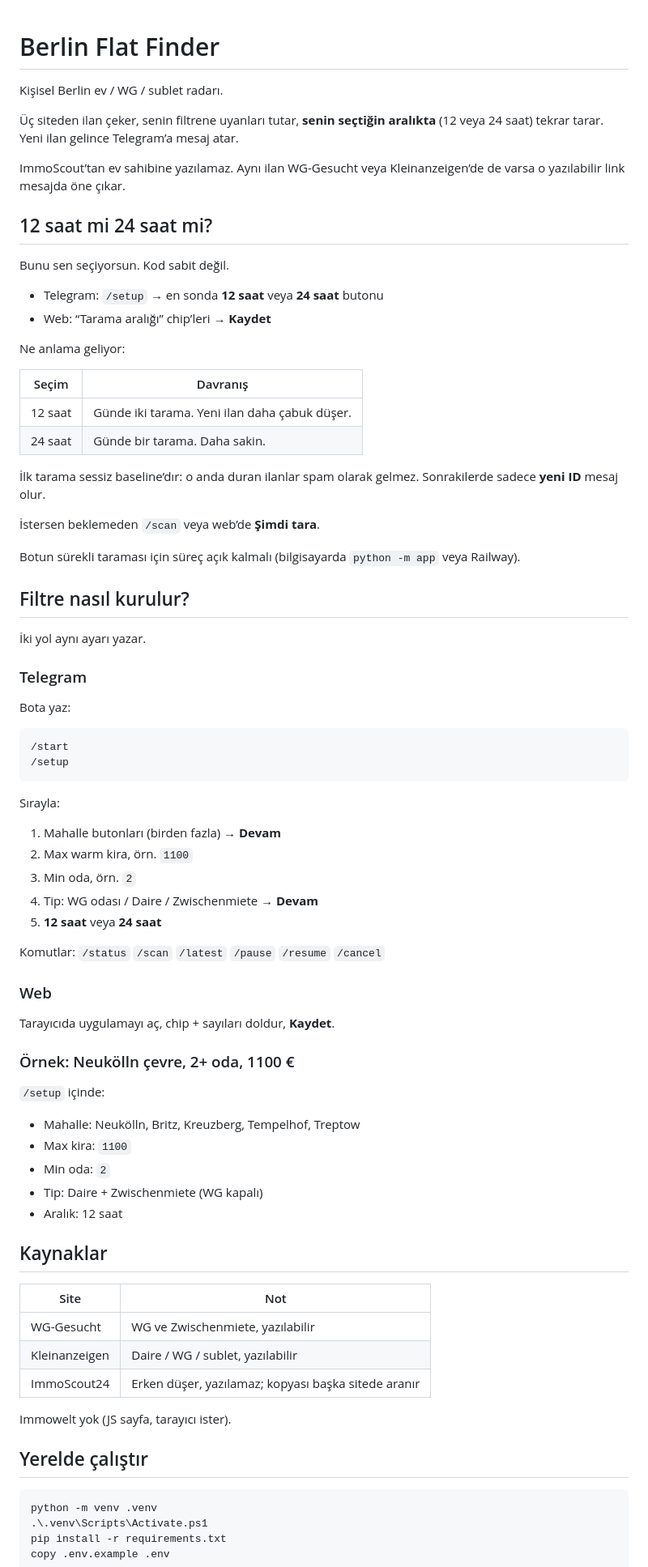
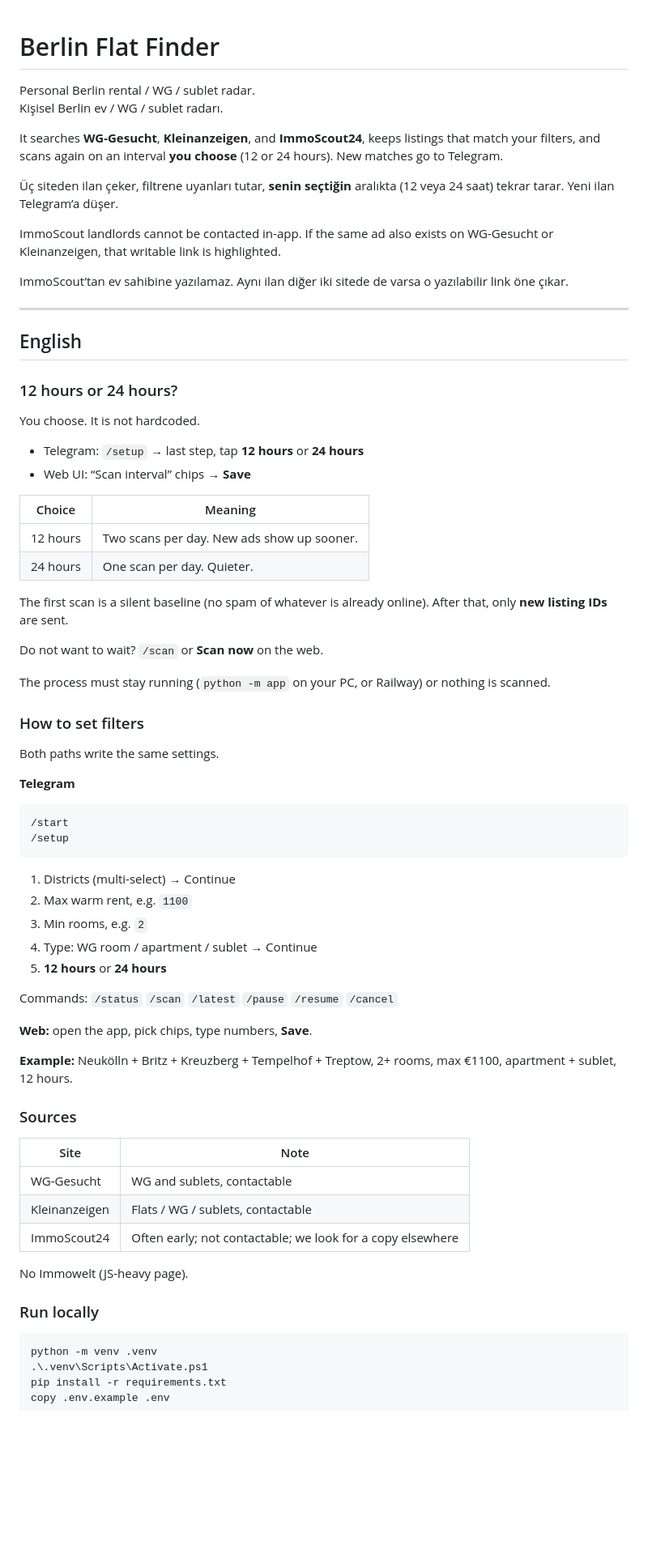
Before and after one commit to feozkefe/berlin_flat_finder, a Markdown page: README.md, the part around one of its changes. Shown at 81% size. GitHub-like rendering; blank space fills up the shorter version.

Commit message:
Document bilingual setup and clarify the Railway /data volume.
Co-authored-by: Cursor <cursoragent@cursor.com>

````diff
--- a/README.md
+++ b/README.md
@@ -1,79 +1,72 @@
 # Berlin Flat Finder
 
+Personal Berlin rental / WG / sublet radar.
 Kişisel Berlin ev / WG / sublet radarı.
 
-Üç siteden ilan çeker, senin filtrene uyanları tutar, **senin seçtiğin aralıkta** (12 veya 24 saat) tekrar tarar. Yeni ilan gelince Telegram’a mesaj atar.
+It searches **WG-Gesucht**, **Kleinanzeigen**, and **ImmoScout24**, keeps listings that match your filters, and scans again on an interval **you choose** (12 or 24 hours). New matches go to Telegram.
 
-ImmoScout’tan ev sahibine yazılamaz. Aynı ilan WG-Gesucht veya Kleinanzeigen’de de varsa o yazılabilir link mesajda öne çıkar.
+Üç siteden ilan çeker, filtrene uyanları tutar, **senin seçtiğin** aralıkta (12 veya 24 saat) tekrar tarar. Yeni ilan Telegram’a düşer.
 
-## 12 saat mi 24 saat mi?
+ImmoScout landlords cannot be contacted in-app. If the same ad also exists on WG-Gesucht or Kleinanzeigen, that writable link is highlighted.
 
-Bunu sen seçiyorsun. Kod sabit değil.
+ImmoScout’tan ev sahibine yazılamaz. Aynı ilan diğer iki sitede de varsa o yazılabilir link öne çıkar.
 
-- Telegram: `/setup` → en sonda **12 saat** veya **24 saat** butonu
-- Web: “Tarama aralığı” chip’leri → **Kaydet**
+---
 
-Ne anlama geliyor:
+## English
 
-| Seçim | Davranış |
+### 12 hours or 24 hours?
+
+You choose. It is not hardcoded.
+
+- Telegram: `/setup` → last step, tap **12 hours** or **24 hours**
+- Web UI: “Scan interval” chips → **Save**
+
+| Choice | Meaning |
 |---|---|
-| 12 saat | Günde iki tarama. Yeni ilan daha çabuk düşer. |
-| 24 saat | Günde bir tarama. Daha sakin. |
+| 12 hours | Two scans per day. New ads show up sooner. |
+| 24 hours | One scan per day. Quieter. |
 
-İlk tarama sessiz baseline’dır: o anda duran ilanlar spam olarak gelmez. Sonrakilerde sadece **yeni ID** mesaj olur.
+The first scan is a silent baseline (no spam of whatever is already online). After that, only **new listing IDs** are sent.
 
-İstersen beklemeden `/scan` veya web’de **Şimdi tara**.
+Do not want to wait? `/scan` or **Scan now** on the web.
 
-Botun sürekli taraması için süreç açık kalmalı (bilgisayarda `python -m app` veya Railway).
+The process must stay running (`python -m app` on your PC, or Railway) or nothing is scanned.
 
-## Filtre nasıl kurulur?
+### How to set filters
 
-İki yol aynı ayarı yazar.
+Both paths write the same settings.
 
-### Telegram
-
-Bota yaz:
+**Telegram**
 
 ```
 /start
 /setup
 ```
 
-Sırayla:
+1. Districts (multi-select) → Continue
+2. Max warm rent, e.g. `1100`
+3. Min rooms, e.g. `2`
+4. Type: WG room / apartment / sublet → Continue
+5. **12 hours** or **24 hours**
 
-1. Mahalle butonları (birden fazla) → **Devam**
-2. Max warm kira, örn. `1100`
-3. Min oda, örn. `2`
-4. Tip: WG odası / Daire / Zwischenmiete → **Devam**
-5. **12 saat** veya **24 saat**
+Commands: `/status` `/scan` `/latest` `/pause` `/resume` `/cancel`
 
-Komutlar: `/status` `/scan` `/latest` `/pause` `/resume` `/cancel`
+**Web:** open the app, pick chips, type numbers, **Save**.
 
-### Web
+**Example:** Neukölln + Britz + Kreuzberg + Tempelhof + Treptow, 2+ rooms, max €1100, apartment + sublet, 12 hours.
 
-Tarayıcıda uygulamayı aç, chip + sayıları doldur, **Kaydet**.
+### Sources
 
-### Örnek: Neukölln çevre, 2+ oda, 1100 €
+| Site | Note |
+|---|---|
+| WG-Gesucht | WG and sublets, contactable |
+| Kleinanzeigen | Flats / WG / sublets, contactable |
+| ImmoScout24 | Often early; not contactable; we look for a copy elsewhere |
 
-`/setup` içinde:
+No Immowelt (JS-heavy page).
 
-- Mahalle: Neukölln, Britz, Kreuzberg, Tempelhof, Treptow
-- Max kira: `1100`
-- Min oda: `2`
-- Tip: Daire + Zwischenmiete (WG kapalı)
-- Aralık: 12 saat
-
-## Kaynaklar
-
-| Site | Not |
-|---|---|
-| WG-Gesucht | WG ve Zwischenmiete, yazılabilir |
-| Kleinanzeigen | Daire / WG / sublet, yazılabilir |
-| ImmoScout24 | Erken düşer, yazılamaz; kopyası başka sitede aranır |
-
-Immowelt yok (JS sayfa, tarayıcı ister).
-
-## Yerelde çalıştır
+### Run locally
 
 ```powershell
 python -m venv .venv
````
Also changed, not shown: other parts of README.md (+143 -24 lines).
